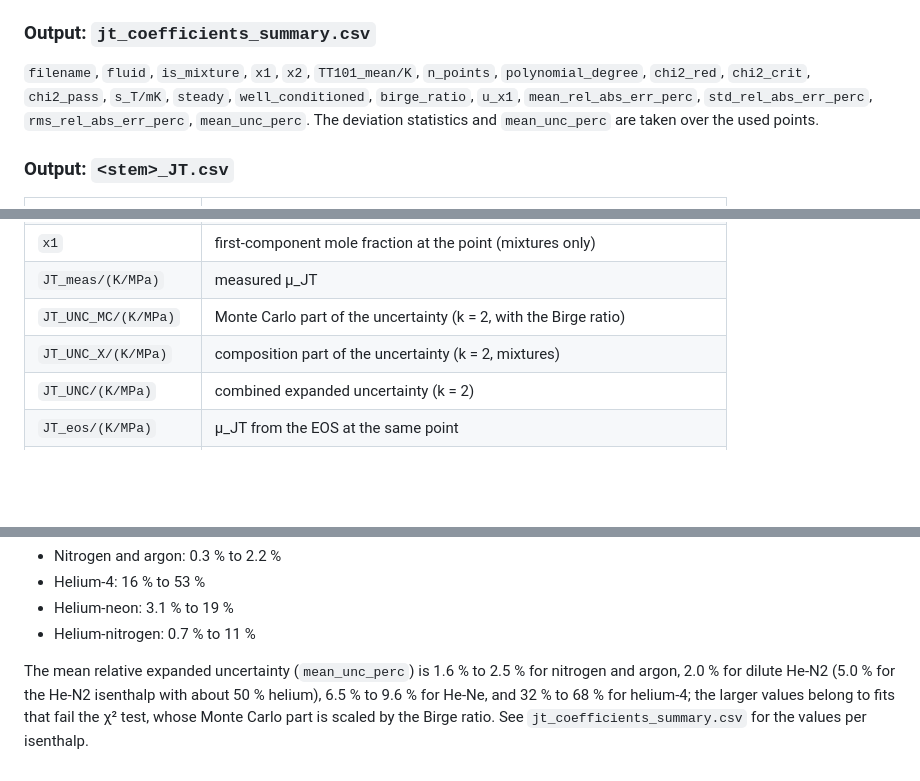
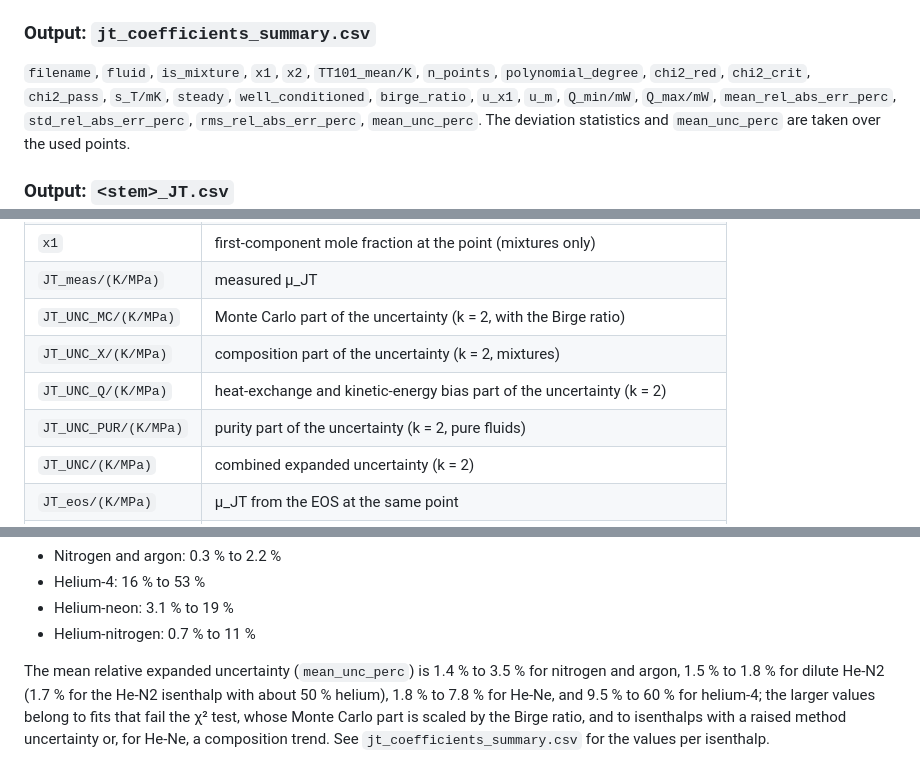
Before and after one commit to jaktk/cryo-jt, a Markdown page: src/data_analysis/README.md, 3 parts joined by grey strips. Drawn GitHub-style; blank space fills up the shorter version.

Commit message:
README: current uncertainty ranges and new output columns (review 8)
Co-Authored-By: Claude Opus 5.5 <noreply@anthropic.com>
Claude-Session: https://claude.ai/code/session_01PL5KumycWsaSwx5fGiVCdM

```diff
--- a/src/data_analysis/README.md
+++ b/src/data_analysis/README.md
@@ -298,8 +298,8 @@ The `Q008/W` columns are absent where the raw data have no heater power.
 ### Output: `jt_coefficients_summary.csv`
 
 `filename`, `fluid`, `is_mixture`, `x1`, `x2`, `TT101_mean/K`, `n_points`,
-`polynomial_degree`, `chi2_red`, `chi2_crit`, `chi2_pass`, `s_T/mK`, `steady`, `well_conditioned`, `birge_ratio`, `u_x1`,
-`mean_rel_abs_err_perc`,
+`polynomial_degree`, `chi2_red`, `chi2_crit`, `chi2_pass`, `s_T/mK`, `steady`, `well_conditioned`, `birge_ratio`, `u_x1`, `u_m`, `Q_min/mW`,
+`Q_max/mW`, `mean_rel_abs_err_perc`,
 `std_rel_abs_err_perc`, `rms_rel_abs_err_perc`, `mean_unc_perc`. The
 deviation statistics and `mean_unc_perc` are taken over the used points.
 
@@ -313,6 +313,8 @@ deviation statistics and `mean_unc_perc` are taken over the used points.
 | `JT_meas/(K/MPa)` | measured μ_JT |
 | `JT_UNC_MC/(K/MPa)` | Monte Carlo part of the uncertainty (k = 2, with the Birge ratio) |
 | `JT_UNC_X/(K/MPa)` | composition part of the uncertainty (k = 2, mixtures) |
+| `JT_UNC_Q/(K/MPa)` | heat-exchange and kinetic-energy bias part of the uncertainty (k = 2) |
+| `JT_UNC_PUR/(K/MPa)` | purity part of the uncertainty (k = 2, pure fluids) |
 | `JT_UNC/(K/MPa)` | combined expanded uncertainty (k = 2) |
 | `JT_eos/(K/MPa)` | μ_JT from the EOS at the same point |
 | `mean_unc_perc` | mean of 100 `JT_UNC`/\|`JT_meas`\| over the used points (same on every row) |
@@ -443,9 +445,10 @@ python src/data_analysis/extract_fit_coefficients.py
 - Helium-neon: 3.1 % to 19 %
 - Helium-nitrogen: 0.7 % to 11 %
 
-The mean relative expanded uncertainty (`mean_unc_perc`) is 1.6 % to 2.5 %
-for nitrogen and argon, 2.0 % for dilute He-N2 (5.0 % for the He-N2
-isenthalp with about 50 % helium), 6.5 % to 9.6 % for He-Ne, and 32 % to 68 %
+The mean relative expanded uncertainty (`mean_unc_perc`) is 1.4 % to 3.5 %
+for nitrogen and argon, 1.5 % to 1.8 % for dilute He-N2 (1.7 % for the He-N2
+isenthalp with about 50 % helium), 1.8 % to 7.8 % for He-Ne, and 9.5 % to 60 %
 for helium-4; the larger values belong to fits that fail the χ² test, whose
-Monte Carlo part is scaled by the Birge ratio. See
+Monte Carlo part is scaled by the Birge ratio, and to isenthalps with a raised
+method uncertainty or, for He-Ne, a composition trend. See
 `jt_coefficients_summary.csv` for the values per isenthalp.
```
